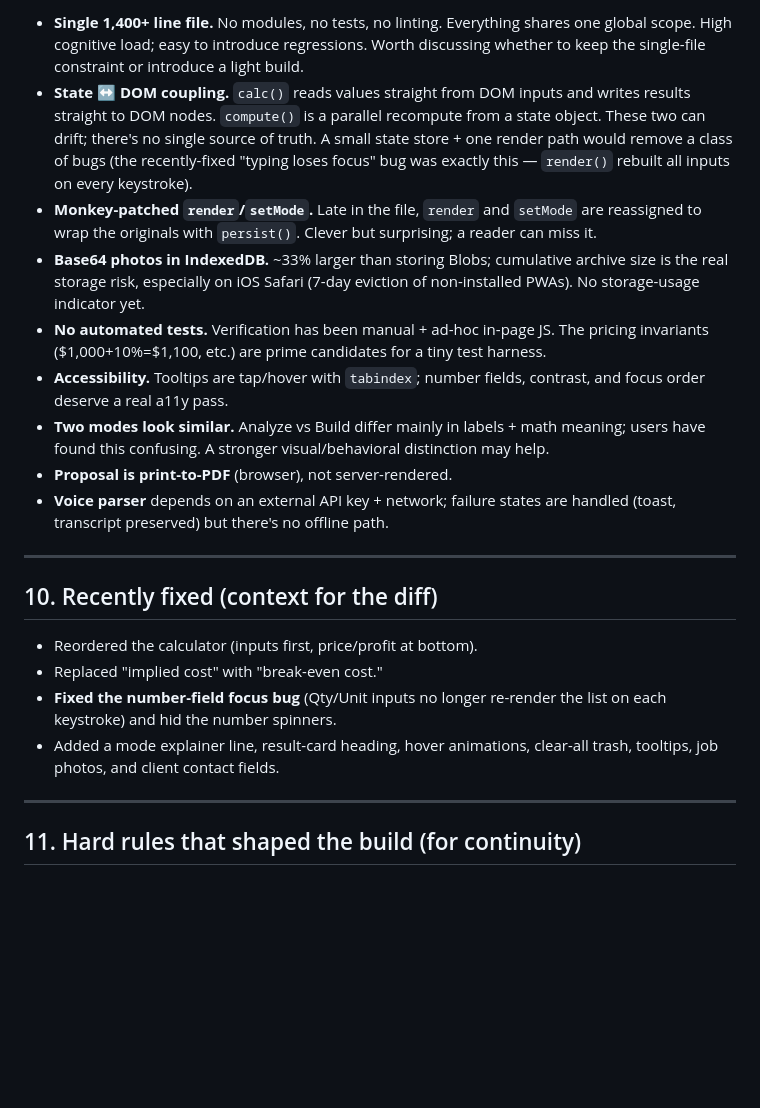
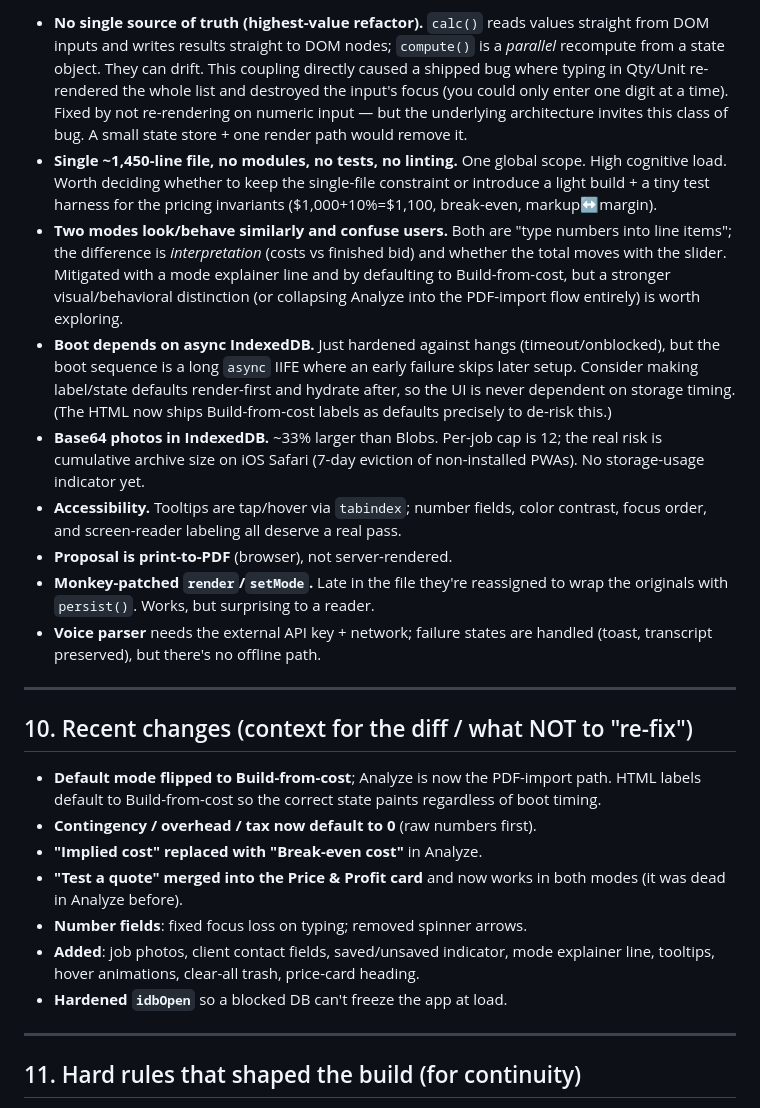
Before and after one commit to grassrootsmarketing/estimate-analyzer, a Markdown page: HANDOFF.md, the part around one of its changes. GitHub-like rendering; blank space fills up the shorter version.

```diff
--- a/HANDOFF.md
+++ b/HANDOFF.md
@@ -113,22 +108,25 @@ Be critical here — this is where the value is.
 
-- **Single 1,400+ line file.** No modules, no tests, no linting. Everything shares one global scope. High cognitive load; easy to introduce regressions. Worth discussing whether to keep the single-file constraint or introduce a light build.
-- **State ↔ DOM coupling.** `calc()` reads values straight from DOM inputs and writes results straight to DOM nodes. `compute()` is a parallel recompute from a state object. These two can drift; there's no single source of truth. A small state store + one render path would remove a class of bugs (the recently-fixed "typing loses focus" bug was exactly this — `render()` rebuilt all inputs on every keystroke).
-- **Monkey-patched `render`/`setMode`.** Late in the file, `render` and `setMode` are reassigned to wrap the originals with `persist()`. Clever but surprising; a reader can miss it.
-- **Base64 photos in IndexedDB.** ~33% larger than storing Blobs; cumulative archive size is the real storage risk, especially on iOS Safari (7-day eviction of non-installed PWAs). No storage-usage indicator yet.
-- **No automated tests.** Verification has been manual + ad-hoc in-page JS. The pricing invariants ($1,000+10%=$1,100, etc.) are prime candidates for a tiny test harness.
-- **Accessibility.** Tooltips are tap/hover with `tabindex`; number fields, contrast, and focus order deserve a real a11y pass.
-- **Two modes look similar.** Analyze vs Build differ mainly in labels + math meaning; users have found this confusing. A stronger visual/behavioral distinction may help.
+- **No single source of truth (highest-value refactor).** `calc()` reads values straight from DOM inputs and writes results straight to DOM nodes; `compute()` is a *parallel* recompute from a state object. They can drift. This coupling directly caused a shipped bug where typing in Qty/Unit re-rendered the whole list and destroyed the input's focus (you could only enter one digit at a time). Fixed by not re-rendering on numeric input — but the underlying architecture invites this class of bug. A small state store + one render path would remove it.
+- **Single ~1,450-line file, no modules, no tests, no linting.** One global scope. High cognitive load. Worth deciding whether to keep the single-file constraint or introduce a light build + a tiny test harness for the pricing invariants ($1,000+10%=$1,100, break-even, markup↔margin).
+- **Two modes look/behave similarly and confuse users.** Both are "type numbers into line items"; the difference is *interpretation* (costs vs finished bid) and whether the total moves with the slider. Mitigated with a mode explainer line and by defaulting to Build-from-cost, but a stronger visual/behavioral distinction (or collapsing Analyze into the PDF-import flow entirely) is worth exploring.
+- **Boot depends on async IndexedDB.** Just hardened against hangs (timeout/onblocked), but the boot sequence is a long `async` IIFE where an early failure skips later setup. Consider making label/state defaults render-first and hydrate after, so the UI is never dependent on storage timing. (The HTML now ships Build-from-cost labels as defaults precisely to de-risk this.)
+- **Base64 photos in IndexedDB.** ~33% larger than Blobs. Per-job cap is 12; the real risk is cumulative archive size on iOS Safari (7-day eviction of non-installed PWAs). No storage-usage indicator yet.
+- **Accessibility.** Tooltips are tap/hover via `tabindex`; number fields, color contrast, focus order, and screen-reader labeling all deserve a real pass.
 - **Proposal is print-to-PDF** (browser), not server-rendered.
-- **Voice parser** depends on an external API key + network; failure states are handled (toast, transcript preserved) but there's no offline path.
+- **Monkey-patched `render`/`setMode`.** Late in the file they're reassigned to wrap the originals with `persist()`. Works, but surprising to a reader.
+- **Voice parser** needs the external API key + network; failure states are handled (toast, transcript preserved), but there's no offline path.
 
 ---
 
-## 10. Recently fixed (context for the diff)
+## 10. Recent changes (context for the diff / what NOT to "re-fix")
 
-- Reordered the calculator (inputs first, price/profit at bottom).
-- Replaced "implied cost" with "break-even cost."
-- **Fixed the number-field focus bug** (Qty/Unit inputs no longer re-render the list on each keystroke) and hid the number spinners.
-- Added a mode explainer line, result-card heading, hover animations, clear-all trash, tooltips, job photos, and client contact fields.
+- **Default mode flipped to Build-from-cost**; Analyze is now the PDF-import path. HTML labels default to Build-from-cost so the correct state paints regardless of boot timing.
+- **Contingency / overhead / tax now default to 0** (raw numbers first).
+- **"Implied cost" replaced with "Break-even cost"** in Analyze.
+- **"Test a quote" merged into the Price & Profit card** and now works in both modes (it was dead in Analyze before).
+- **Number fields**: fixed focus loss on typing; removed spinner arrows.
+- **Added**: job photos, client contact fields, saved/unsaved indicator, mode explainer line, tooltips, hover animations, clear-all trash, price-card heading.
+- **Hardened `idbOpen`** so a blocked DB can't freeze the app at load.
 
 ---
 
```
Also changed, not shown: other parts of HANDOFF.md (+49 -54 lines).
